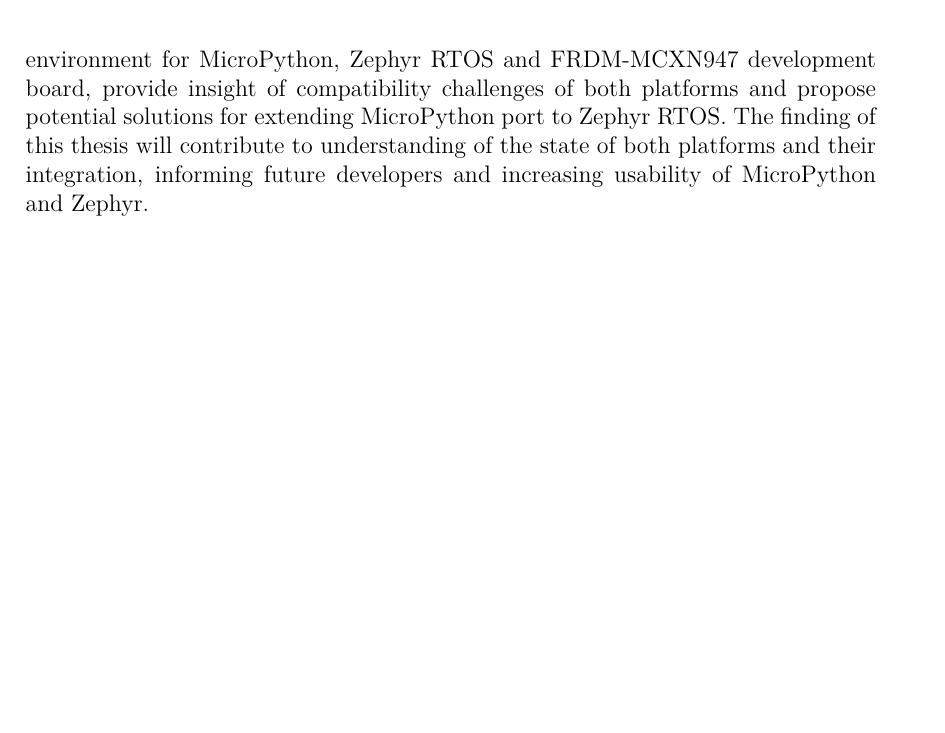
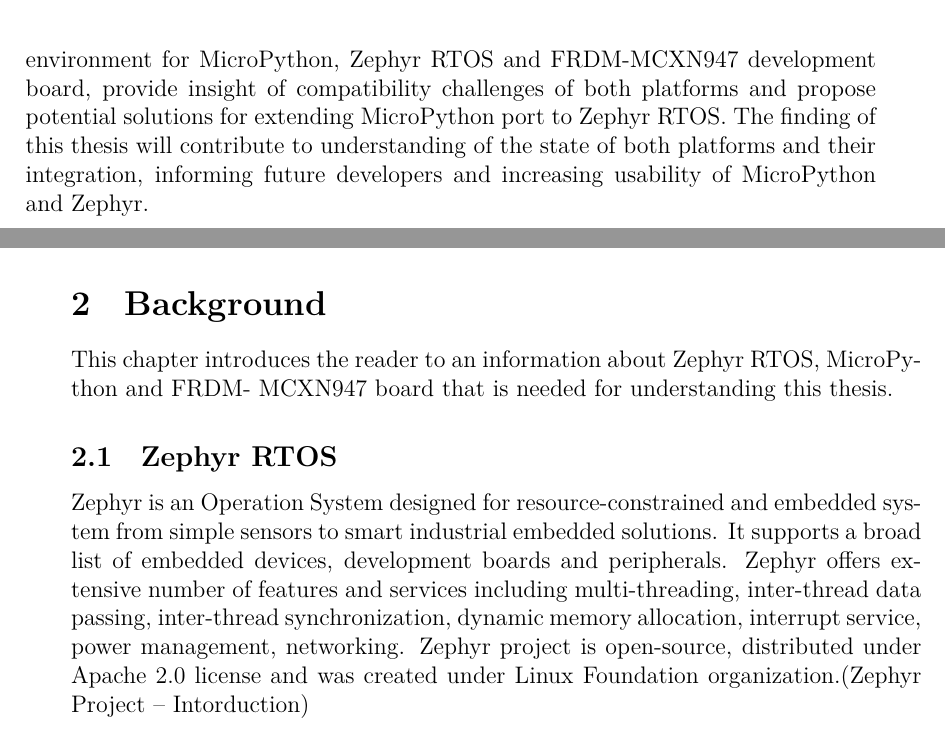
Before and after one commit to Padrition/FRDM_MCXN947, a LaTeX thesis (thesis/main.tex): part of page 12 of 12 before the commit and two parts of pages 12 and 13 of 14 after it, the two joined at a grey line, cut so that both start at the same text, the shorter picture padded with empty space. Compiled offline with XeLaTeX; a missing font is replaced by an installed copy or a similar font.

Commit message:
(thesis)
background section

```diff
--- a/thesis/main.tex
+++ b/thesis/main.tex
@@ -76,3 +76,15 @@
 compatibility challenges of both platforms and propose potential solutions for extending
 MicroPython port to Zephyr RTOS. The finding of this thesis will contribute to understanding
 of the state of both platforms and their integration, informing future developers and increasing usability of MicroPython and Zephyr.
+
+\kapitola{Background}
+This chapter introduces the reader to an information about Zephyr RTOS, MicroPython and FRDM-
+MCXN947 board that is needed for understanding this thesis.
+\sekce{Zephyr RTOS}
+Zephyr is an Operation System designed for resource-constrained and embedded
+system from simple sensors to smart industrial embedded solutions. It supports a broad list
+of embedded devices, development boards and peripherals. Zephyr offers extensive number of
+features and services including multi-threading, inter-thread data passing, inter-thread
+synchronization, dynamic memory allocation, interrupt service, power management, networking.
+Zephyr project is open-source, distributed under Apache 2.0 license and was created under
+Linux Foundation organization.\cite{zephyr1}
```
Also changed, not shown: thesis/batchelor_thesis.pdf, thesis/main.tex (4 more changed lines).
